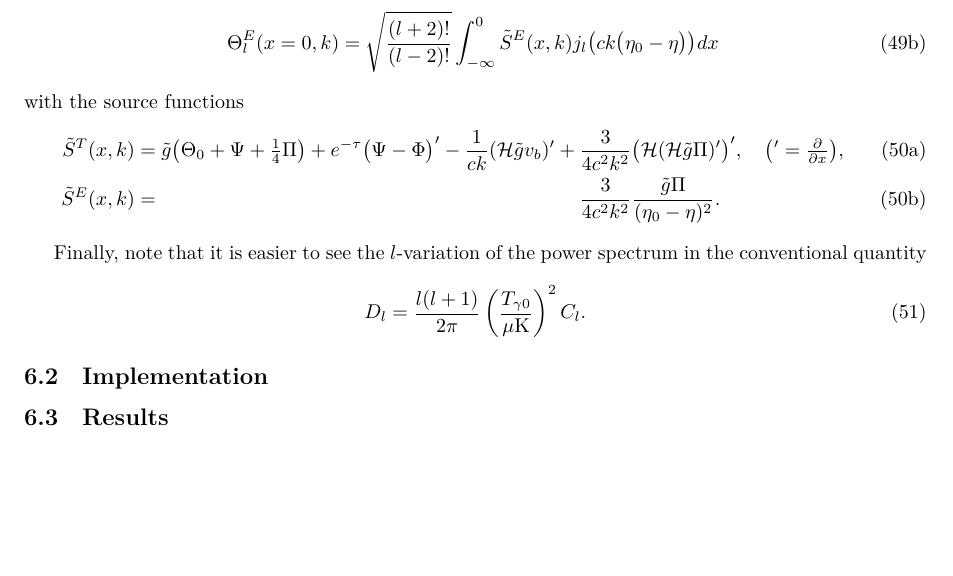
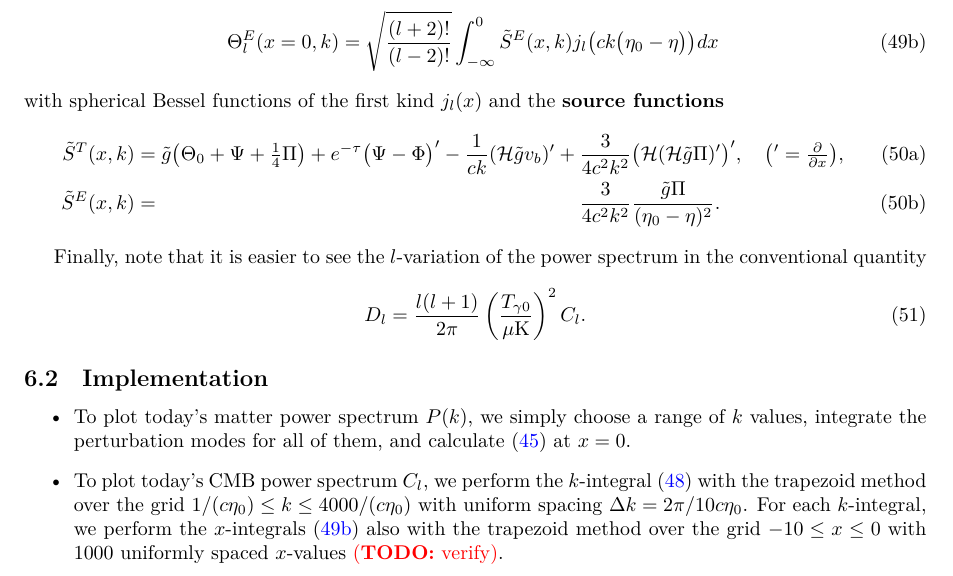
Before and after one commit to hersle/COMBO.jl, a LaTeX document (report/report.tex): part of page 21 of 23 before the commit and part of page 21 of 24 after it, cut so that both start at the same text, the shorter picture padded with empty space. Compiled offline with XeLaTeX.

Commit message:
Drafted implementation details

```diff
--- a/report/report.tex
+++ b/report/report.tex
@@ -1301,7 +1301,7 @@ The more elegant way is to compute the present temperature and polarization mult
 \label{eq_Thetal0}
 \end{align}
 \end{subequations}
-with the source functions
+with spherical Bessel functions of the first kind $j_l(x)$ and the \textbf{source functions}
 \begin{subequations}
 \begin{align}
 	\tilde{S}^T(x,k) &= \tilde{g} \big( \Theta_0 + \Psi + \tfrac14 \Pi \big) + e^{-\tau} \big( \Psi - \Phi \big)^\prime - \frac{1}{ck} (\aH \tilde{g} v_b)^\prime + \frac{3}{4c^2k^2} \big( \aH (\aH \tilde{g} \Pi)^\prime \big)^\prime, \quad \big( {}^\prime = \tfrac{\partial}{\partial x} \big), \\
@@ -1317,3 +1317,15 @@ Finally, note that it is easier to see the $l$-variation of the power spectrum i
 \end{equation}
 
 \subsection{Implementation}
+
+\begin{itemize}
+\item
+To plot today's matter power spectrum $P(k)$,
+we simply choose a range of $k$ values,
+integrate the perturbation modes for all of them,
+and calculate \eqref{eq_Pk} at $x=0$.
+
+\item
+To plot today's CMB power spectrum $C_l$,
+we perform the $k$-integral \eqref{eq_Cl} with the trapezoid method over the grid $1/(c\eta_0) \leq k \leq 4000/(c\eta_0)$ with uniform spacing $\Delta k = 2 \pi / 10 c \eta_0$.
+For each $k$-integral, we perform the $x$-integrals \eqref{eq_Thetal0} also with the trapezoid method over the grid $-10 \leq x \leq 0$ with $1000$ uniformly spaced $x$-values \TODO{verify}.
```
Also changed, not shown: report/report.tex (20 more changed lines).
